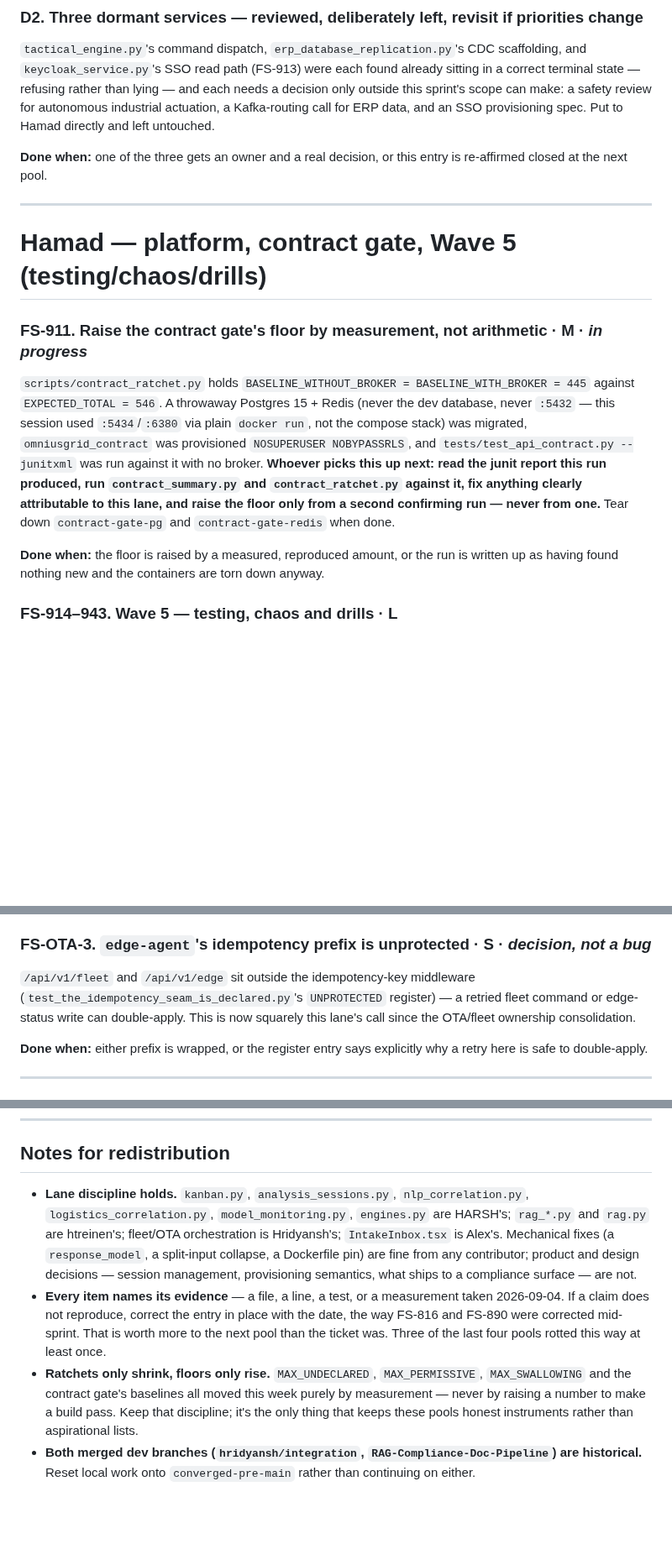
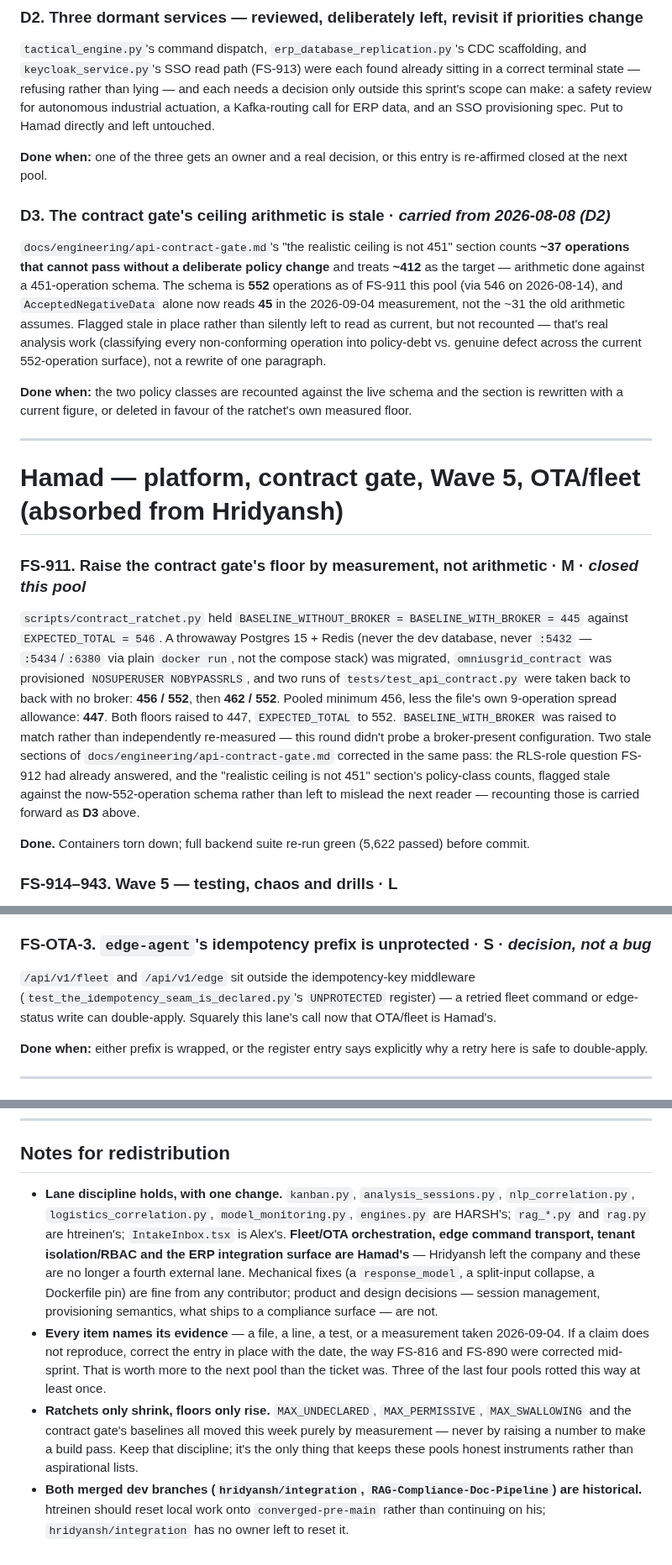
Before and after one commit to SoundSafe-Dev/OmniusGrid-X, a Markdown page: docs/planning/task-pool-2026-09-04.md, 3 parts joined by grey strips. Shown at 84% size. GitHub-like rendering; blank space fills up the shorter version.

Commit message:
docs(planning): fold Hridyansh's lane into Hamad's in the task pool
Hridyansh left the company (per memory: reassigned 2026-08-28) -- the
09-04 pool incorrectly gave him his own section as if still active.
Moved FS-OTA-1..3 into Hamad's section, added D3 (the contract-gate
ceiling recount FS-911 surfaced, carried from the 2026-08-08 pool's
D2), marked FS-911 closed with its measured result, and corrected
every 'Hridyansh's lane'/'reset onto' reference in the closing notes
and lane-change banner. Regenerated the PDF via tools/docs/md2pdf.py
(gitignored, not committed, per this doc's own convention).

```diff
--- a/docs/planning/task-pool-2026-09-04.md
+++ b/docs/planning/task-pool-2026-09-04.md
@@ -68,24 +80,40 @@ call for ERP data, and an SSO provisioning spec. Put to Hamad directly and left
 **Done when:** one of the three gets an owner and a real decision, or this entry is re-affirmed
 closed at the next pool.
 
+### D3. The contract gate's ceiling arithmetic is stale · *carried from 2026-08-08 (D2)*
+
+`docs/engineering/api-contract-gate.md`'s "the realistic ceiling is not 451" section counts
+**~37 operations that cannot pass without a deliberate policy change** and treats **~412** as
+the target — arithmetic done against a 451-operation schema. The schema is **552** operations
+as of FS-911 this pool (via 546 on 2026-08-14), and `AcceptedNegativeData` alone now reads
+**45** in the 2026-09-04 measurement, not the ~31 the old arithmetic assumes. Flagged stale in
+place rather than silently left to read as current, but not recounted — that's real analysis
+work (classifying every non-conforming operation into policy-debt vs. genuine defect across
+the current 552-operation surface), not a rewrite of one paragraph.
+
+**Done when:** the two policy classes are recounted against the live schema and the section
+is rewritten with a current figure, or deleted in favour of the ratchet's own measured floor.
+
 ---
 
-# Hamad — platform, contract gate, Wave 5 (testing/chaos/drills)
+# Hamad — platform, contract gate, Wave 5, OTA/fleet (absorbed from Hridyansh)
 
-### FS-911. Raise the contract gate's floor by measurement, not arithmetic · M · *in progress*
+### FS-911. Raise the contract gate's floor by measurement, not arithmetic · M · *closed this pool*
 
-`scripts/contract_ratchet.py` holds `BASELINE_WITHOUT_BROKER = BASELINE_WITH_BROKER = 445`
+`scripts/contract_ratchet.py` held `BASELINE_WITHOUT_BROKER = BASELINE_WITH_BROKER = 445`
 against `EXPECTED_TOTAL = 546`. A throwaway Postgres 15 + Redis (never the dev database, never
-`:5432` — this session used `:5434`/`:6380` via plain `docker run`, not the compose stack) was
-migrated, `omniusgrid_contract` was provisioned `NOSUPERUSER NOBYPASSRLS`, and
-`tests/test_api_contract.py --junitxml` was run against it with no broker. **Whoever picks this
-up next: read the junit report this run produced, run `contract_summary.py` and
-`contract_ratchet.py` against it, fix anything clearly attributable to this lane, and raise the
-floor only from a second confirming run — never from one.** Tear down `contract-gate-pg` and
-`contract-gate-redis` when done.
+`:5432` — `:5434`/`:6380` via plain `docker run`, not the compose stack) was migrated,
+`omniusgrid_contract` was provisioned `NOSUPERUSER NOBYPASSRLS`, and two runs of
+`tests/test_api_contract.py` were taken back to back with no broker: **456 / 552**, then
+**462 / 552**. Pooled minimum 456, less the file's own 9-operation spread allowance: **447**.
+Both floors raised to 447, `EXPECTED_TOTAL` to 552. `BASELINE_WITH_BROKER` was raised to match
+rather than independently re-measured — this round didn't probe a broker-present configuration.
+Two stale sections of `docs/engineering/api-contract-gate.md` corrected in the same pass: the
+RLS-role question FS-912 had already answered, and the "realistic ceiling is not 451" section's
+policy-class counts, flagged stale against the now-552-operation schema rather than left to
+mislead the next reader — recounting those is carried forward as **D3** above.
 
-**Done when:** the floor is raised by a measured, reproduced amount, or the run is written up as
-having found nothing new and the containers are torn down anyway.
+**Done.** Containers torn down; full backend suite re-run green (5,622 passed) before commit.
 
 ### FS-914–943. Wave 5 — testing, chaos and drills · L
 
@@ -146,8 +170,7 @@ detail view paginates.
 
 `/api/v1/fleet` and `/api/v1/edge` sit outside the idempotency-key middleware
 (`test_the_idempotency_seam_is_declared.py`'s `UNPROTECTED` register) — a retried fleet command
-or edge-status write can double-apply. This is now squarely this lane's call since the OTA/fleet
-ownership consolidation.
+or edge-status write can double-apply. Squarely this lane's call now that OTA/fleet is Hamad's.
 
 **Done when:** either prefix is wrapped, or the register entry says explicitly why a retry here
 is safe to double-apply.
@@ -322,9 +345,11 @@ success/failure signal.
 
 ## Notes for redistribution
 
-* **Lane discipline holds.** `kanban.py`, `analysis_sessions.py`, `nlp_correlation.py`,
-  `logistics_correlation.py`, `model_monitoring.py`, `engines.py` are HARSH's; `rag_*.py` and
-  `rag.py` are htreinen's; fleet/OTA orchestration is Hridyansh's; `IntakeInbox.tsx` is Alex's.
+* **Lane discipline holds, with one change.** `kanban.py`, `analysis_sessions.py`,
+  `nlp_correlation.py`, `logistics_correlation.py`, `model_monitoring.py`, `engines.py` are
+  HARSH's; `rag_*.py` and `rag.py` are htreinen's; `IntakeInbox.tsx` is Alex's. **Fleet/OTA
+  orchestration, edge command transport, tenant isolation/RBAC and the ERP integration surface
+  are Hamad's** — Hridyansh left the company and these are no longer a fourth external lane.
   Mechanical fixes (a `response_model`, a split-input collapse, a Dockerfile pin) are fine from
   any contributor; product and design decisions — session management, provisioning semantics,
   what ships to a compliance surface — are not.
@@ -337,4 +362,5 @@ success/failure signal.
   never by raising a number to make a build pass. Keep that discipline; it's the only thing that
   keeps these pools honest instruments rather than aspirational lists.
 * **Both merged dev branches (`hridyansh/integration`, `RAG-Compliance-Doc-Pipeline`) are
-  historical.** Reset local work onto `converged-pre-main` rather than continuing on either.
+  historical.** htreinen should reset local work onto `converged-pre-main` rather than
+  continuing on his; `hridyansh/integration` has no owner left to reset it.
```
Also changed, not shown: other parts of docs/planning/task-pool-2026-09-04.md (+18 -10 lines).
